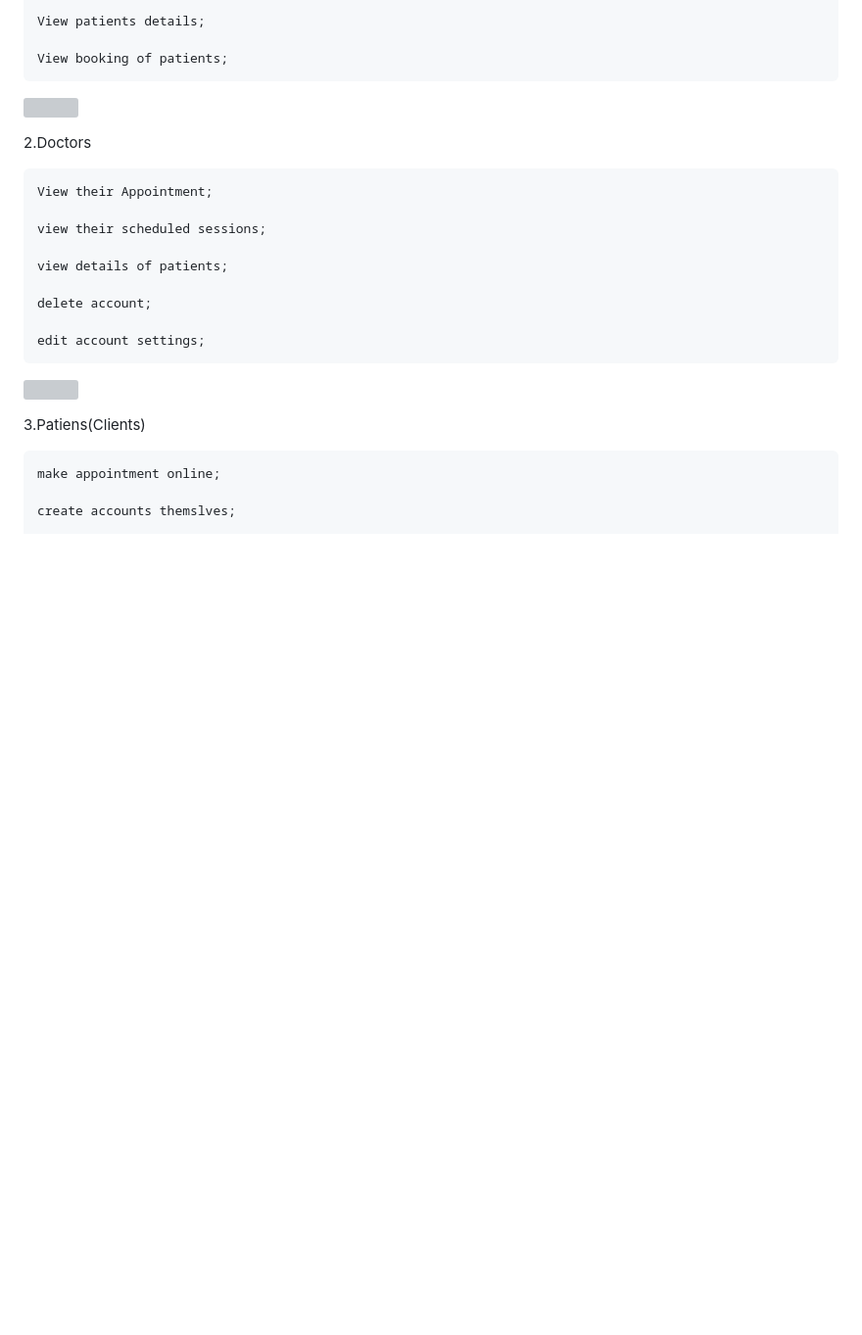
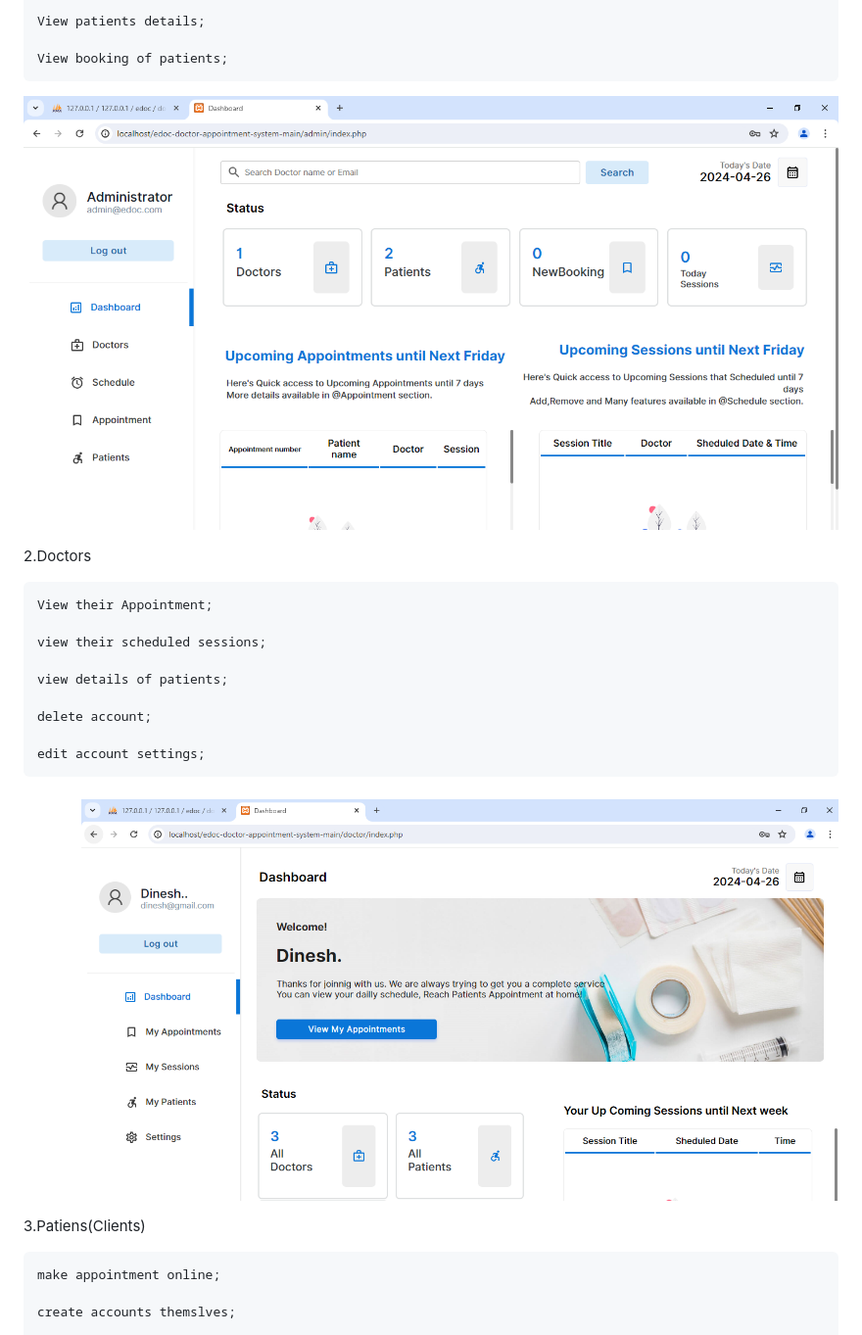
Before and after one commit to DineshS18/Doctor-appointment-booking-system, a Markdown page: README.md, the part around one of its changes. Shown at 98% size. GitHub-like rendering; blank space fills up the shorter version; grey boxes are pictures that could not be loaded.

```diff
--- a/README.md
+++ b/README.md
@@ -16,7 +16,7 @@ This project helps a certain medical establishment such as a clinic or a hospita
     View booking of patients;
 
 
-![](Screenshots/2.png)
+![](Screenshots/2.PNG)
 
 
 
@@ -33,7 +33,7 @@ This project helps a certain medical establishment such as a clinic or a hospita
 
     edit account settings;
 
-![](Screenshots/3.png)
+![](Screenshots/3.PNG)
 
   3.Patiens(Clients)
 
```
Also changed, not shown: other parts of README.md (+7 -7 lines).
